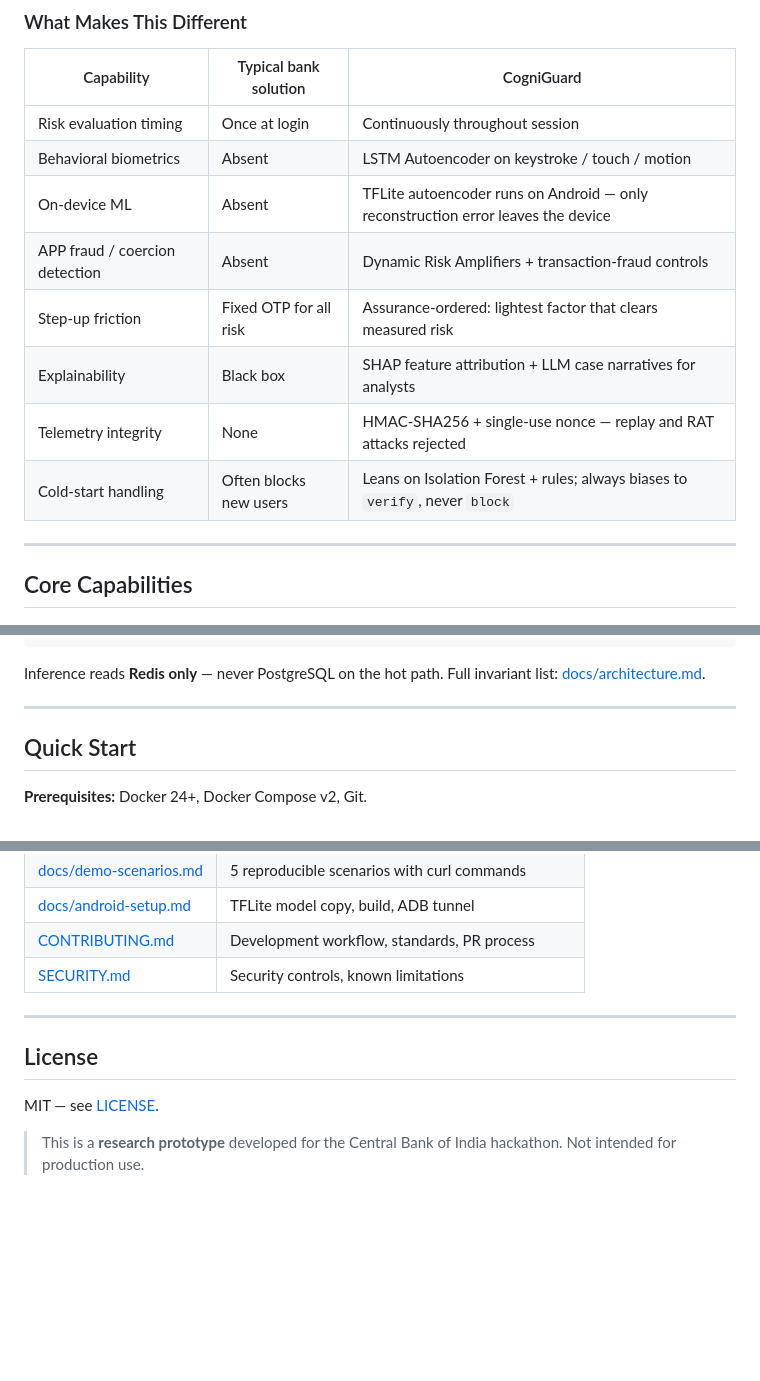
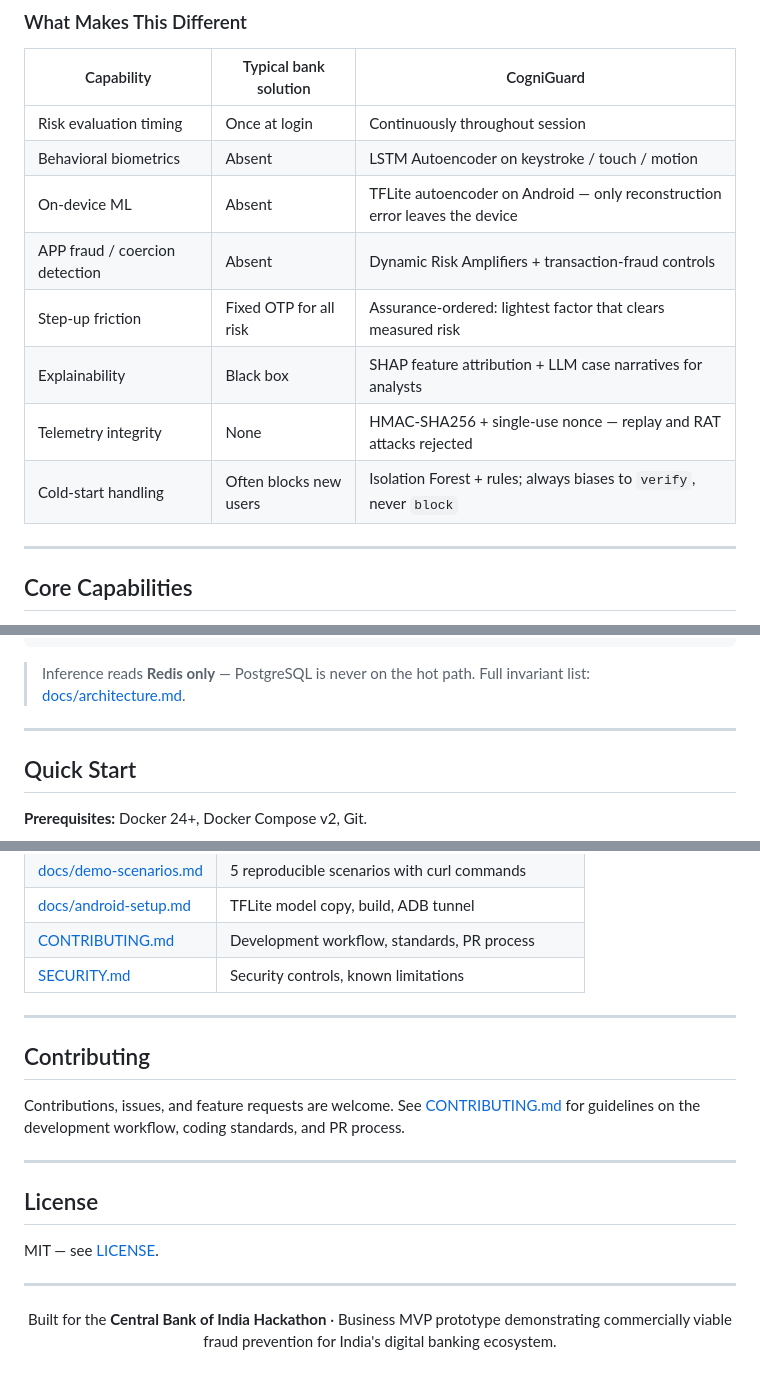
Before and after one commit to RehanScripts/CogniGuard, a Markdown page: README.md, 3 parts joined by grey strips. GitHub-like rendering; blank space fills up the shorter version.

````diff
--- a/README.md
+++ b/README.md
@@ -48,12 +82,12 @@ explanation so analysts understand exactly why a decision was made.
 |------------|----------------------|------------|
 | Risk evaluation timing | Once at login | Continuously throughout session |
 | Behavioral biometrics | Absent | LSTM Autoencoder on keystroke / touch / motion |
-| On-device ML | Absent | TFLite autoencoder runs on Android — only reconstruction error leaves the device |
+| On-device ML | Absent | TFLite autoencoder on Android — only reconstruction error leaves the device |
 | APP fraud / coercion detection | Absent | Dynamic Risk Amplifiers + transaction-fraud controls |
 | Step-up friction | Fixed OTP for all risk | Assurance-ordered: lightest factor that clears measured risk |
 | Explainability | Black box | SHAP feature attribution + LLM case narratives for analysts |
 | Telemetry integrity | None | HMAC-SHA256 + single-use nonce — replay and RAT attacks rejected |
-| Cold-start handling | Often blocks new users | Leans on Isolation Forest + rules; always biases to `verify`, never `block` |
+| Cold-start handling | Often blocks new users | Isolation Forest + rules; always biases to `verify`, never `block` |
 
 ---
 
@@ -180,7 +241,7 @@ Every behavioral payload carries a **server-issued single-use nonce**, monotonic
         └──▶ MinIO / S3     (data lake · model artifacts)
 ```
 
-Inference reads **Redis only** — never PostgreSQL on the hot path. Full invariant list: [docs/architecture.md](docs/architecture.md).
+> Inference reads **Redis only** — PostgreSQL is never on the hot path. Full invariant list: [docs/architecture.md](docs/architecture.md).
 
 ---
 
@@ -324,8 +399,18 @@ make help        # full command reference
 
 ---
 
+## Contributing
+
+Contributions, issues, and feature requests are welcome. See [CONTRIBUTING.md](CONTRIBUTING.md) for guidelines on the development workflow, coding standards, and PR process.
+
+---
+
 ## License
 
 MIT — see [LICENSE](LICENSE).
 
-> This is a **research prototype** developed for the Central Bank of India hackathon. Not intended for production use.
+---
+
+<p align="center">
+  Built for the <b>Central Bank of India Hackathon</b> · Business MVP prototype demonstrating commercially viable fraud prevention for India's digital banking ecosystem.
+</p>
````
Also changed, not shown: other parts of README.md (+128 -53 lines), docs/assets/icon.png (added), docs/assets/screenshot-mobile-banking.png (added), docs/assets/screenshot-soc-dashboard.png (added).
